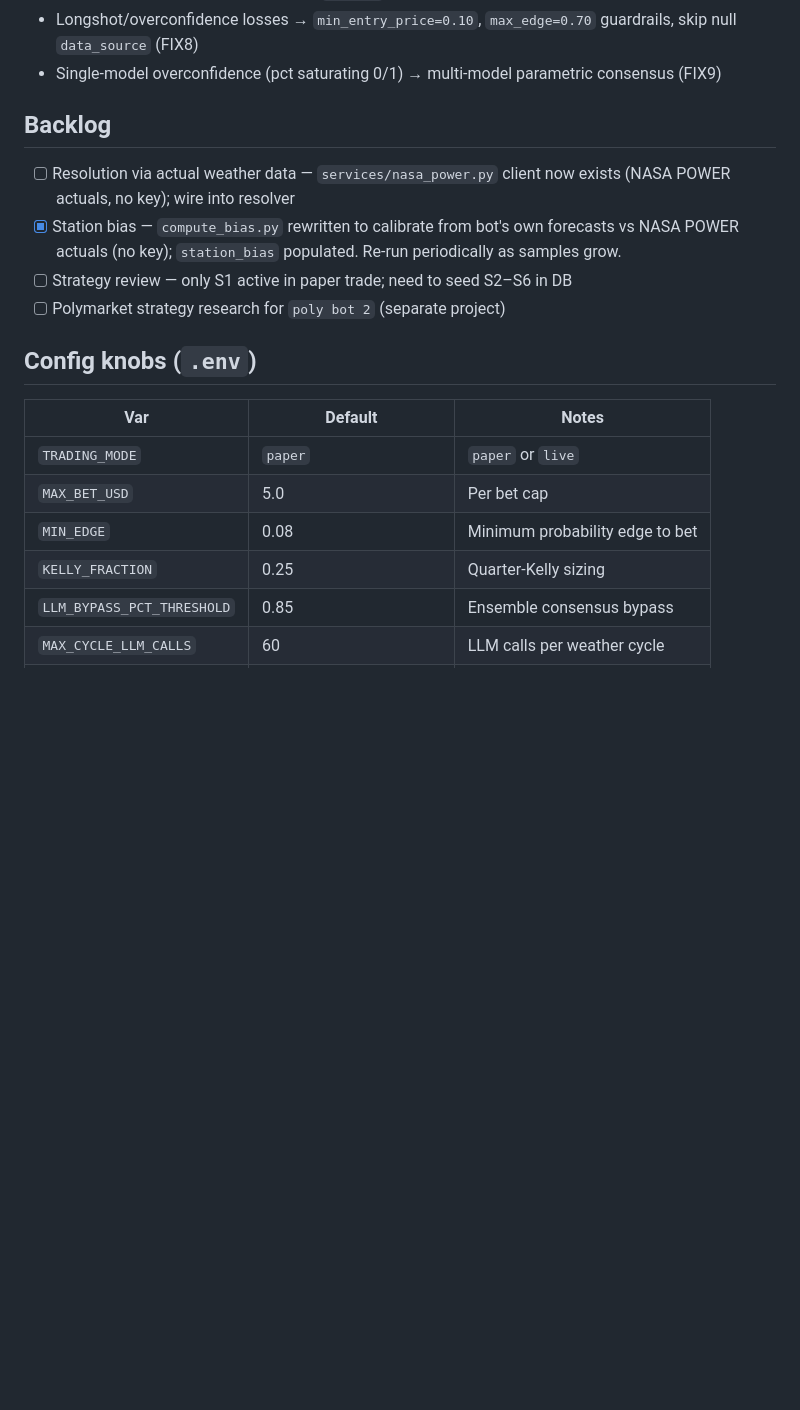
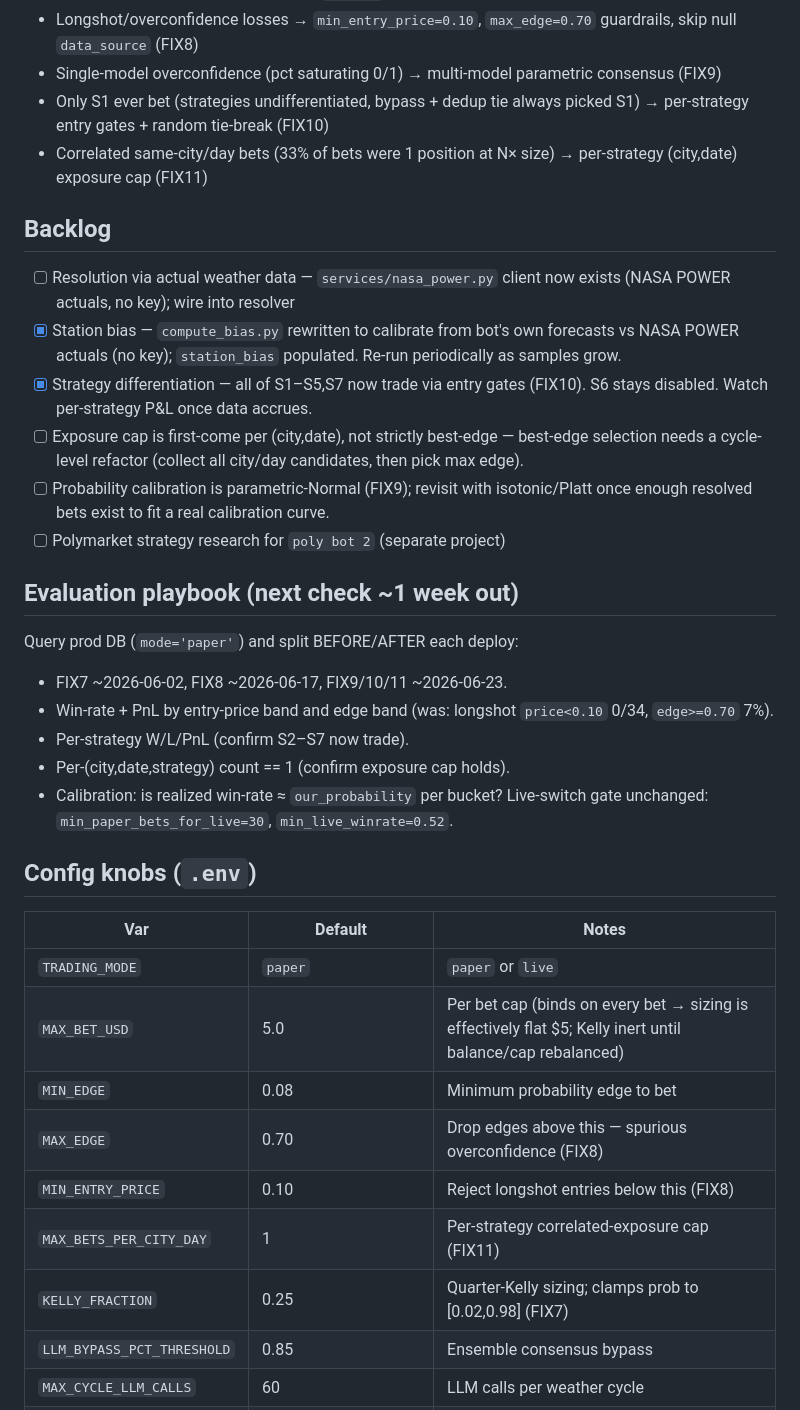
Before and after one commit to Cubafree/rain-bot, a Markdown page: CLAUDE.md, the part around one of its changes. Rendered like a GitHub page; blank space fills up the shorter version.

Commit message:
Update CLAUDE.md: strategy gates, exposure cap, eval playbook (FIX10-11)
Co-Authored-By: Claude Opus 4.7 <noreply@anthropic.com>

```diff
--- a/CLAUDE.md
+++ b/CLAUDE.md
@@ -57,20 +59,36 @@ backtest/
 - Kelly zeroed highest-conviction bets (`prob>=1` guard) → clamp prob to [0.02,0.98] (FIX7)
 - Longshot/overconfidence losses → `min_entry_price=0.10`, `max_edge=0.70` guardrails, skip null `data_source` (FIX8)
 - Single-model overconfidence (pct saturating 0/1) → multi-model parametric consensus (FIX9)
+- Only S1 ever bet (strategies undifferentiated, bypass + dedup tie always picked S1) → per-strategy entry gates + random tie-break (FIX10)
+- Correlated same-city/day bets (33% of bets were 1 position at N× size) → per-strategy (city,date) exposure cap (FIX11)
 
 ## Backlog
 - [ ] Resolution via actual weather data — `services/nasa_power.py` client now exists (NASA POWER actuals, no key); wire into resolver
 - [x] Station bias — `compute_bias.py` rewritten to calibrate from bot's own forecasts vs NASA POWER actuals (no key); `station_bias` populated. Re-run periodically as samples grow.
-- [ ] Strategy review — only S1 active in paper trade; need to seed S2–S6 in DB
+- [x] Strategy differentiation — all of S1–S5,S7 now trade via entry gates (FIX10). S6 stays disabled. Watch per-strategy P&L once data accrues.
+- [ ] Exposure cap is first-come per (city,date), not strictly best-edge — best-edge selection needs a cycle-level refactor (collect all city/day candidates, then pick max edge).
+- [ ] Probability calibration is parametric-Normal (FIX9); revisit with isotonic/Platt once enough resolved bets exist to fit a real calibration curve.
 - [ ] Polymarket strategy research for `poly bot 2` (separate project)
+
+## Evaluation playbook (next check ~1 week out)
+Query prod DB (`mode='paper'`) and split BEFORE/AFTER each deploy:
+- FIX7 ~2026-06-02, FIX8 ~2026-06-17, FIX9/10/11 ~2026-06-23.
+- Win-rate + PnL by entry-price band and edge band (was: longshot `price<0.10` 0/34, `edge>=0.70` 7%).
+- Per-strategy W/L/PnL (confirm S2–S7 now trade).
+- Per-(city,date,strategy) count == 1 (confirm exposure cap holds).
+- Calibration: is realized win-rate ≈ `our_probability` per bucket?
+Live-switch gate unchanged: `min_paper_bets_for_live=30`, `min_live_winrate=0.52`.
 
 ## Config knobs (`.env`)
 | Var | Default | Notes |
 |-----|---------|-------|
 | `TRADING_MODE` | `paper` | `paper` or `live` |
-| `MAX_BET_USD` | 5.0 | Per bet cap |
+| `MAX_BET_USD` | 5.0 | Per bet cap (binds on every bet → sizing is effectively flat $5; Kelly inert until balance/cap rebalanced) |
 | `MIN_EDGE` | 0.08 | Minimum probability edge to bet |
-| `KELLY_FRACTION` | 0.25 | Quarter-Kelly sizing |
+| `MAX_EDGE` | 0.70 | Drop edges above this — spurious overconfidence (FIX8) |
+| `MIN_ENTRY_PRICE` | 0.10 | Reject longshot entries below this (FIX8) |
+| `MAX_BETS_PER_CITY_DAY` | 1 | Per-strategy correlated-exposure cap (FIX11) |
+| `KELLY_FRACTION` | 0.25 | Quarter-Kelly sizing; clamps prob to [0.02,0.98] (FIX7) |
 | `LLM_BYPASS_PCT_THRESHOLD` | 0.85 | Ensemble consensus bypass |
 | `MAX_CYCLE_LLM_CALLS` | 60 | LLM calls per weather cycle |
 | `MAX_DAILY_LLM_COST_USD` | 2.0 | Daily OpenRouter budget |
```
Also changed, not shown: other parts of CLAUDE.md (+3 -1 lines).
